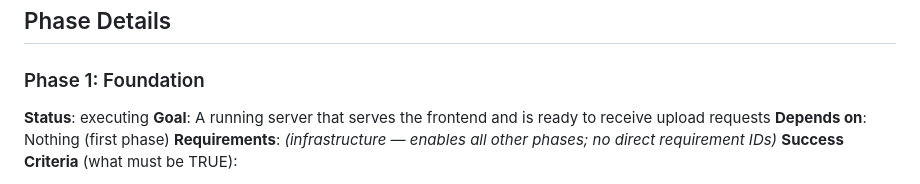
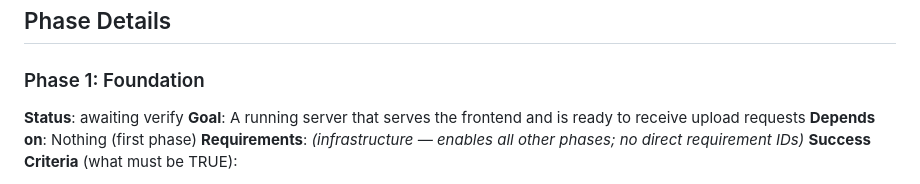
Before and after one commit to dhruvi5319/app9, a Markdown page: .planning/ROADMAP.md, the part around the change. GitHub-like rendering.

Commit message:
docs: update planning artifacts [pivota-auto]

```diff
--- a/.planning/ROADMAP.md
+++ b/.planning/ROADMAP.md
@@ -21,7 +21,7 @@ Decimal phases appear between their surrounding integers in numeric order.
 ## Phase Details
 
 ### Phase 1: Foundation
-**Status**: executing
+**Status**: awaiting verify
 **Goal**: A running server that serves the frontend and is ready to receive upload requests
 **Depends on**: Nothing (first phase)
 **Requirements**: *(infrastructure — enables all other phases; no direct requirement IDs)*
```
